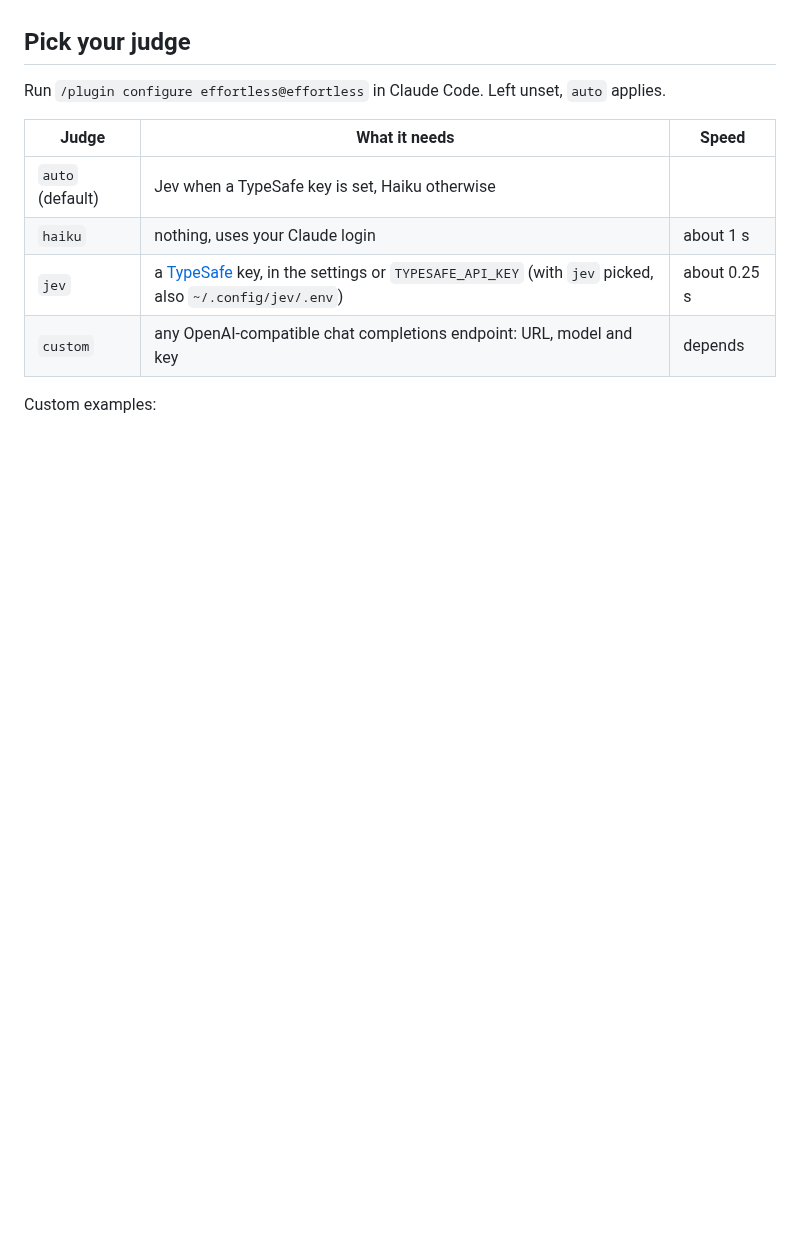
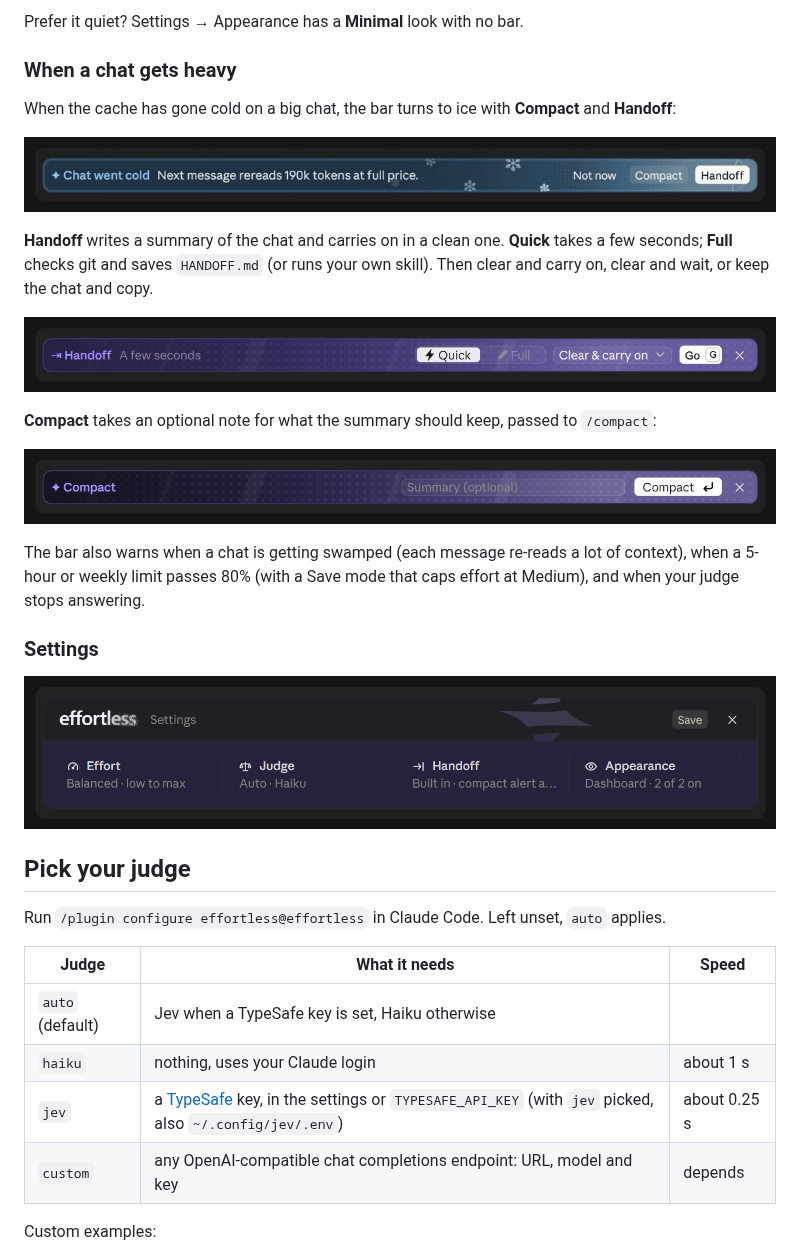
Before and after one commit to HeyCubit/effortless, a Markdown page: README.md, the part around one of its changes. GitHub-like rendering; pictures changed too: docs/readme/cold.gif (added), docs/readme/compact.png (added), docs/readme/handoff.png (added); blank space fills up the shorter version.

```diff
--- a/README.md
+++ b/README.md
@@ -37,3 +70,26 @@ Tested on Claude Code 2.1.285 (stable), 2.1.286 and 2.1.288 at 80 and 120 column
+Prefer it quiet? Settings → Appearance has a **Minimal** look with no bar.
+
+### When a chat gets heavy
+
+When the cache has gone cold on a big chat, the bar turns to ice with **Compact** and **Handoff**:
+
+<p align="center"><img src="docs/readme/cold.gif" alt="The Chat went cold bar, breathing" width="100%"></p>
+
+**Handoff** writes a summary of the chat and carries on in a clean one. **Quick** takes a few seconds; **Full** checks
+git and saves `HANDOFF.md` (or runs your own skill). Then clear and carry on, clear and wait, or keep the chat and copy.
+
+<p align="center"><img src="docs/readme/handoff.png" alt="The Handoff bar with Quick and Full" width="100%"></p>
+
+**Compact** takes an optional note for what the summary should keep, passed to `/compact`:
+
+<p align="center"><img src="docs/readme/compact.png" alt="The Compact bar with an optional summary field" width="100%"></p>
+
+The bar also warns when a chat is getting swamped (each message re-reads a lot of context), when a 5-hour or weekly
+limit passes 80% (with a Save mode that caps effort at Medium), and when your judge stops answering.
+
+### Settings
+
+<p align="center"><img src="docs/readme/settings.png" alt="The settings panel: Effort, Judge, Handoff, Appearance" width="100%"></p>
 
 ## Pick your judge
 
```
Also changed, not shown: other parts of README.md (+91 -37 lines), docs/readme/hero.gif (added), docs/readme/story.gif (added).
